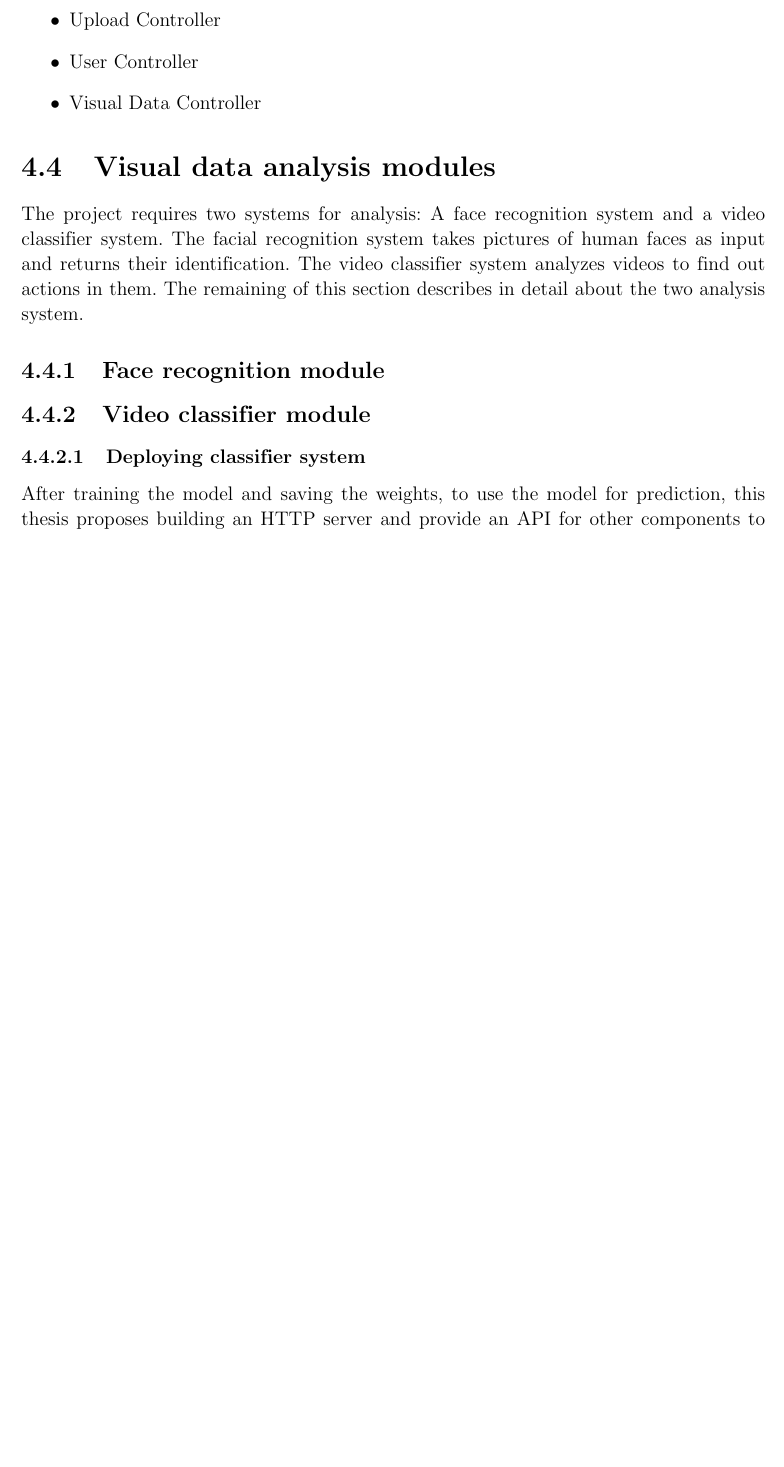
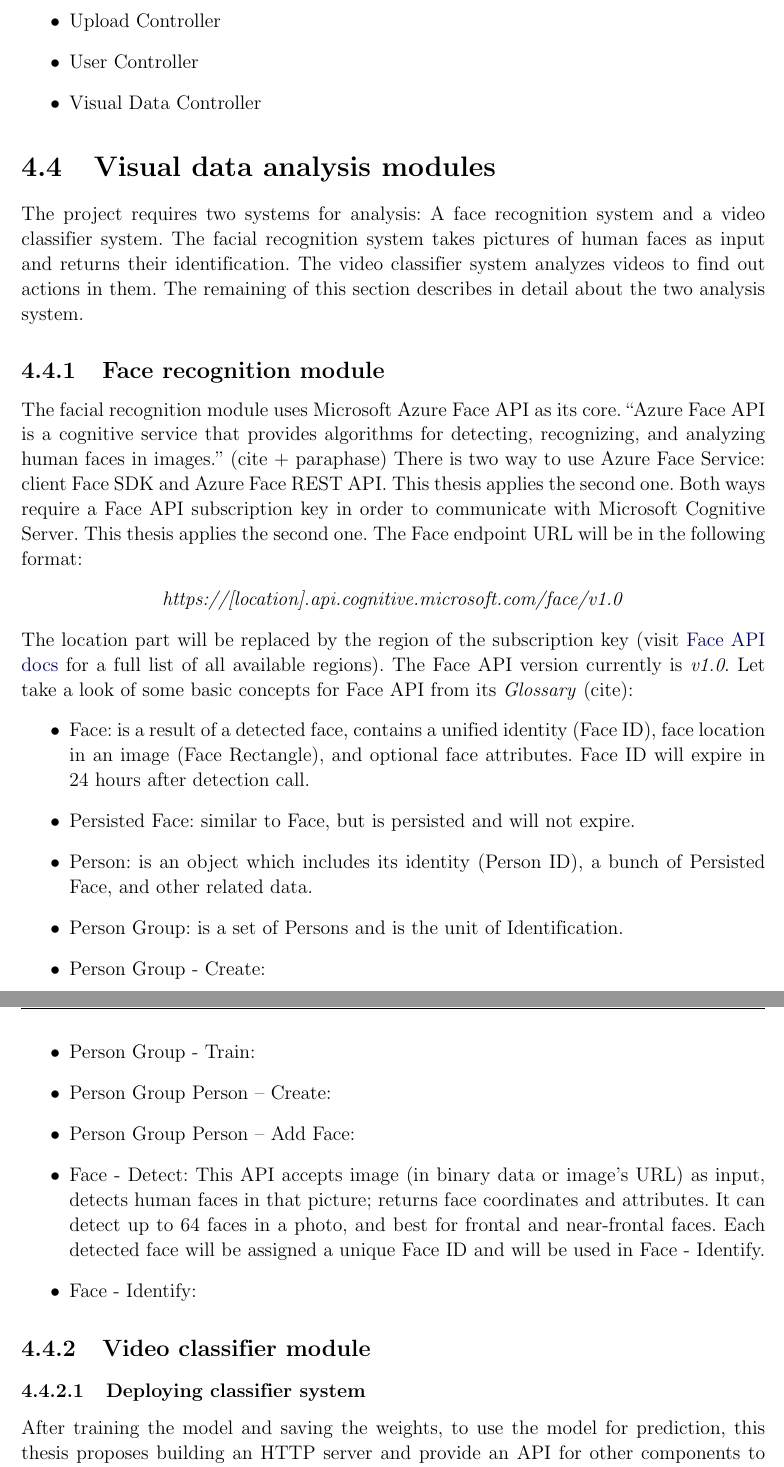
Before and after one commit to dalo2903/godeyes-thesis-report, a LaTeX thesis (Thesis.tex, which reads Chapter4.tex): part of page 62 of 83 before the commit and two parts of pages 62 and 63 of 84 after it, the two joined at a grey line, cut so that both start at the same text, the shorter picture padded with empty space. Compiled offline with pdfLaTeX; a LaTeX package or settings file that is missing is left out; an older LaTeX class or package is replaced by its successor.

Commit message:
Face Recognition Module (1)

```diff
--- a/Chapter4.tex
+++ b/Chapter4.tex
@@ -345,6 +343,25 @@ In MVC pattern, the Controller receives user input, manipulates Model, and then
 \section{Visual data analysis modules}
 The project requires two systems for analysis: A face recognition system and a video classifier system. The facial recognition system takes pictures of human faces as input and returns their identification. The video classifier system analyzes videos to find out actions in them. The remaining of this section describes in detail about the two analysis system.
 \subsection{Face recognition module}
+The facial recognition module uses Microsoft Azure Face API as its core. “Azure Face API is a cognitive service that provides algorithms for detecting, recognizing, and analyzing human faces in images.” (cite + paraphase)
+There is two way to use Azure Face Service: client Face SDK and Azure Face REST API. This thesis applies the second one. Both ways require a Face API subscription key in order to communicate with Microsoft Cognitive Server. This thesis applies the second one. The Face endpoint URL will be in the following format:
+\begin{center}
+\textit{https://[location].api.cognitive.microsoft.com/face/v1.0}
+\end{center}
+The location part will be replaced by the region of the subscription key (visit \href{https://westus.dev.cognitive.microsoft.com/docs/services/563879b61984550e40cbbe8d/operations/563879b61984550f30395236}{Face API docs} for a full list of all available regions). The Face API version currently is \textit{v1.0}.
+Let take a look of some basic concepts for Face API from its \textit{Glossary} (cite):
+\begin{itemize}
+\item Face: is a result of a detected face, contains a unified identity (Face ID), face location in an image (Face Rectangle), and optional face attributes. Face ID will expire in 24 hours after detection call.
+\item Persisted Face: similar to Face, but is persisted and will not expire.
+\item Person: is an object which includes its identity (Person ID), a bunch of Persisted Face, and other related data.
+\item Person Group: is a set of Persons and is the unit of Identification.
+\item Person Group - Create:
+\item Person Group - Train:
+\item Person Group Person – Create:
+\item Person Group Person – Add Face:
+\item Face - Detect: This API accepts image (in binary data or image’s URL) as input, detects human faces in that picture; returns face coordinates and attributes. It can detect up to 64 faces in a photo, and best for frontal and near-frontal faces. Each detected face will be assigned a unique Face ID and will be used in Face - Identify.
+\item Face - Identify:
+\end{itemize}
 \subsection{Video classifier module}
 \subsubsection{Deploying classifier system}
 After training the model and saving the weights, to use the model for prediction, this thesis proposes building an HTTP server and provide an API for other components to send requests and receive the result. \\
```
Also changed, not shown: Chapter4.tex (2 more changed lines).
